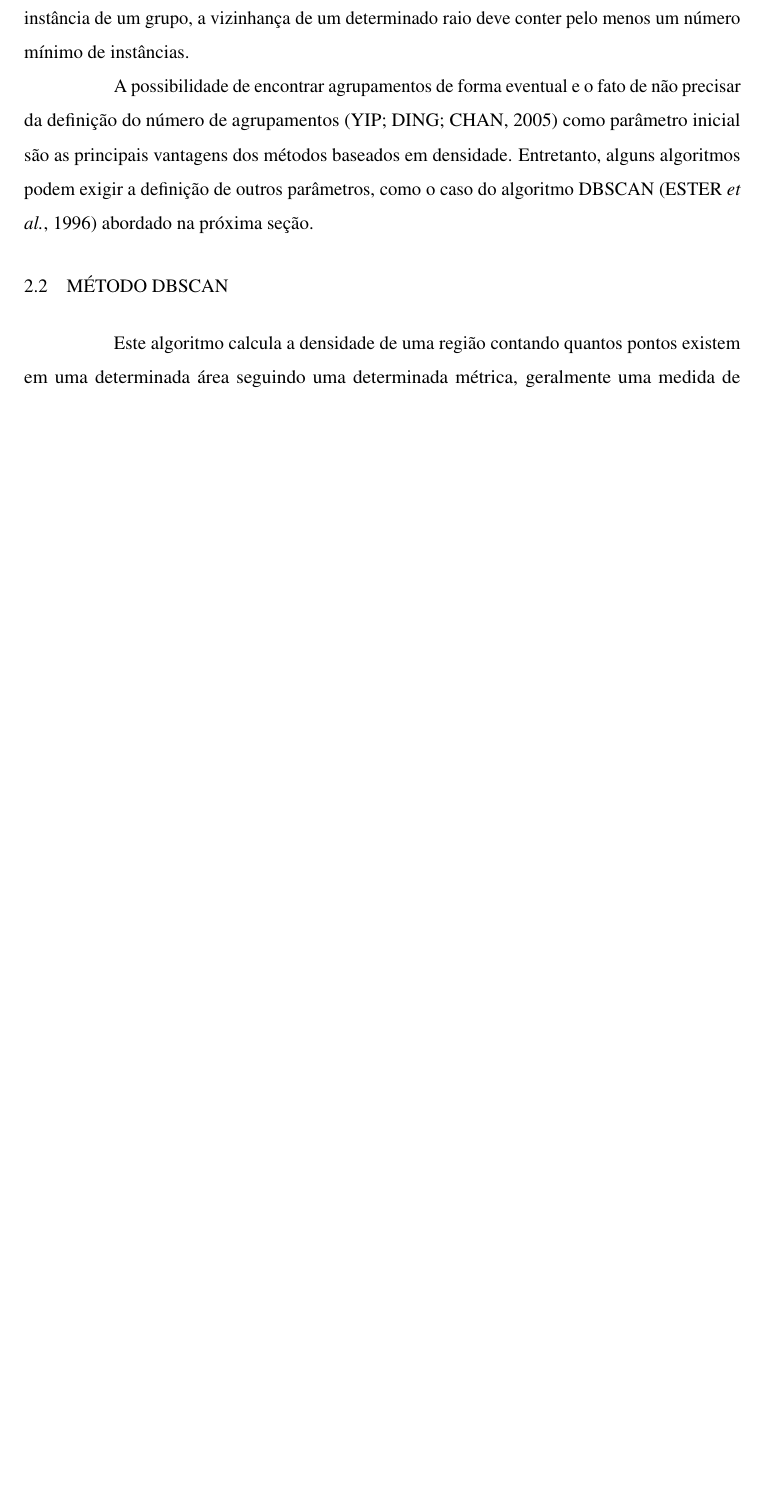
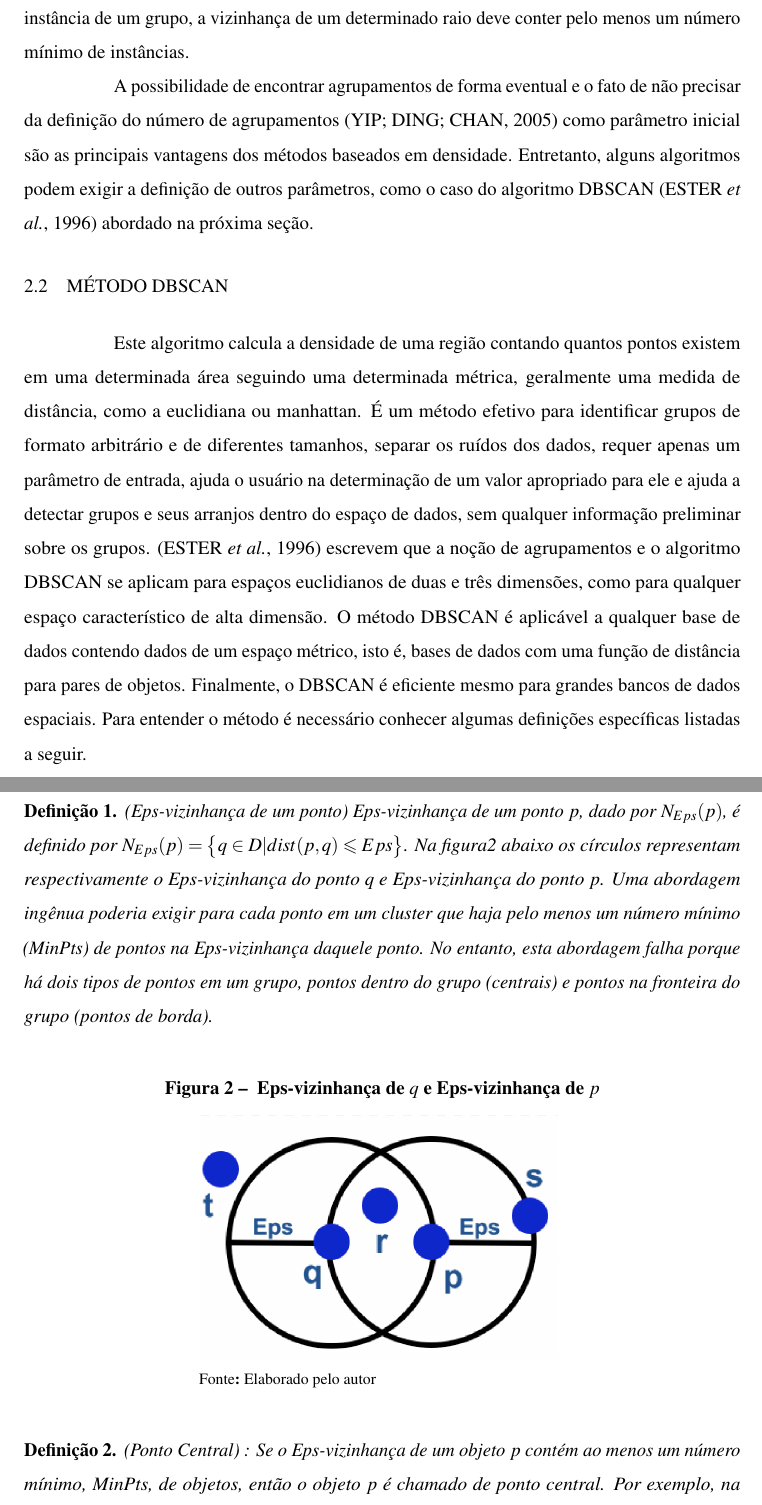
Before and after one commit to brunobc/dissertacao-dynamic, a LaTeX thesis (documento.tex, which reads elementos-textuais/estado-da-arte.tex, lib/preambulo.tex): part of page 18 of 28 before the commit and two parts of pages 18 and 19 of 29 after it, the two joined at a grey line, cut so that both start at the same text, the shorter picture padded with empty space. Compiled offline with pdfLaTeX.

Commit message:
figura esp vizinhanca

```diff
--- a/elementos-textuais/estado-da-arte.tex
+++ b/elementos-textuais/estado-da-arte.tex
@@ -123,7 +125,38 @@ A possibilidade de encontrar agrupamentos de forma eventual e o fato de não pre
 % TODO DBSCAN KDD96-037
 % TODO O metodo dbscan https://www.maxwell.vrac.puc-rio.br/24787/24787_6.PDF
 
-Este algoritmo calcula a densidade de uma região contando quantos pontos existem em uma determinada área seguindo uma determinada métrica, geralmente uma medida de distância, como a euclidiana ou manhattan. O método DBSCAN separa os pontos de dados em três classes:
+Este algoritmo calcula a densidade de uma região contando quantos pontos existem em uma determinada área seguindo uma determinada métrica, geralmente uma medida de distância, como a euclidiana ou manhattan.
+É um método efetivo para identificar grupos de formato arbitrário e de diferentes tamanhos, separar os ruídos dos dados, requer apenas um parâmetro de entrada, ajuda o usuário na determinação de um valor apropriado para ele e ajuda a detectar grupos e seus arranjos dentro do espaço de dados, sem qualquer informação preliminar sobre os grupos.
+\cite{ESTER1996}  escrevem que a noção de agrupamentos e o algoritmo DBSCAN se aplicam para espaços euclidianos de duas e três dimensões, como para qualquer espaço característico de alta dimensão. O método DBSCAN é aplicável a qualquer base de dados contendo dados de um espaço métrico, isto é, bases de dados com uma função de distância para pares de objetos. Finalmente, o DBSCAN é eficiente mesmo para grandes bancos de dados espaciais.
+Para entender o método é necessário conhecer algumas definições específicas listadas a seguir.
+
+\newtheorem{defDbscan}{Definição}
+\begin{defDbscan}
+	(Eps-vizinhança de um ponto) Eps-vizinhança de um ponto ${p}$, dado por ${N_{Eps}(p)}$, é definido por ${N_{Eps}(p) = \big\{ q \in D | dist(p, q)  \leqslant Eps\big\} }$. Na figura\ref{fig:epsViz} abaixo os círculos representam respectivamente o Eps-vizinhança do ponto ${q}$ e Eps-vizinhança do ponto ${p}$. Uma abordagem ingênua poderia exigir para cada ponto em um cluster que haja pelo menos um número mínimo (MinPts) de pontos na Eps-vizinhança daquele ponto. No entanto, esta abordagem falha porque há dois tipos de pontos em um grupo, pontos dentro do grupo (centrais) e pontos na fronteira do grupo (pontos de borda).
+\end{defDbscan}
+
+\begin{figure}[!h]
+	\centering
+	\Caption{\label{fig:epsViz} Eps-vizinhança de  ${q}$ e Eps-vizinhança de ${p}$}
+	\UECEfig{}{
+		\includegraphics[width=8cm]{figuras/epsViz.png}
+	}{
+		\Fonte{Elaborado pelo autor}
+	}
+\end{figure}
+
+\begin{defDbscan}
+	(Ponto Central) : Se o Eps-vizinhança de um objeto ${p}$ contém ao menos um número mínimo, MinPts, de objetos, então o objeto ${p}$ é chamado de ponto central.
+	Por exemplo, na figura \ref{fig:epsViz}, se adotarmos MinPts = 4, p é um ponto central e os demais não são pontos centrais.
+\end{defDbscan}
+
+
+
+
+
+
+
+ O método DBSCAN separa os pontos de dados em três classes:
 • Pontos principais. Estes são pontos que estão no interior de um cluster. Um ponto é um ponto interior se houver pontos suficientes em sua vizinhança.
 • Pontos de fronteira. Um ponto de fronteira é um ponto que não é um ponto central, ou seja, não há pontos suficientes em sua vizinhança, mas ele está dentro da vizinhança de um ponto central.
 • Pontos de ruído. Um ponto de ruído é qualquer ponto que não é um ponto central ou um ponto de fronteira.
--- a/lib/preambulo.tex
+++ b/lib/preambulo.tex
@@ -72,7 +72,7 @@
 \usepackage{lib/uecetex2}		                    % Biblioteca com as normas da UECE para trabalhos academicos
 \usepackage{pdfpages}                               % Incluir pdf no documento
 \usepackage{amsmath}                                % Usar equacoes matematicas
-
+\usepackage{amsthm}
 % Organiza e gera a lista de abreviaturas, simbolos e glossario
 \makeglossaries
 
```
Also changed, not shown: documento.pdf, figuras/epsViz.png (added), figuras/epsVizinhanca.png (added), elementos-textuais/estado-da-arte.tex (16 more changed lines).
